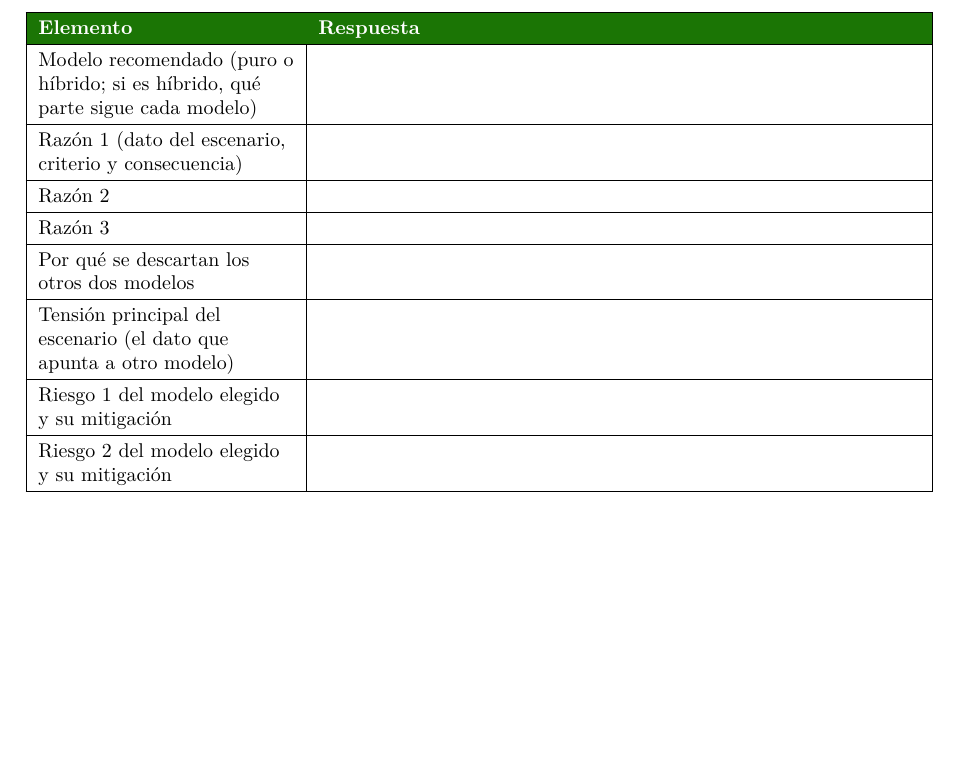
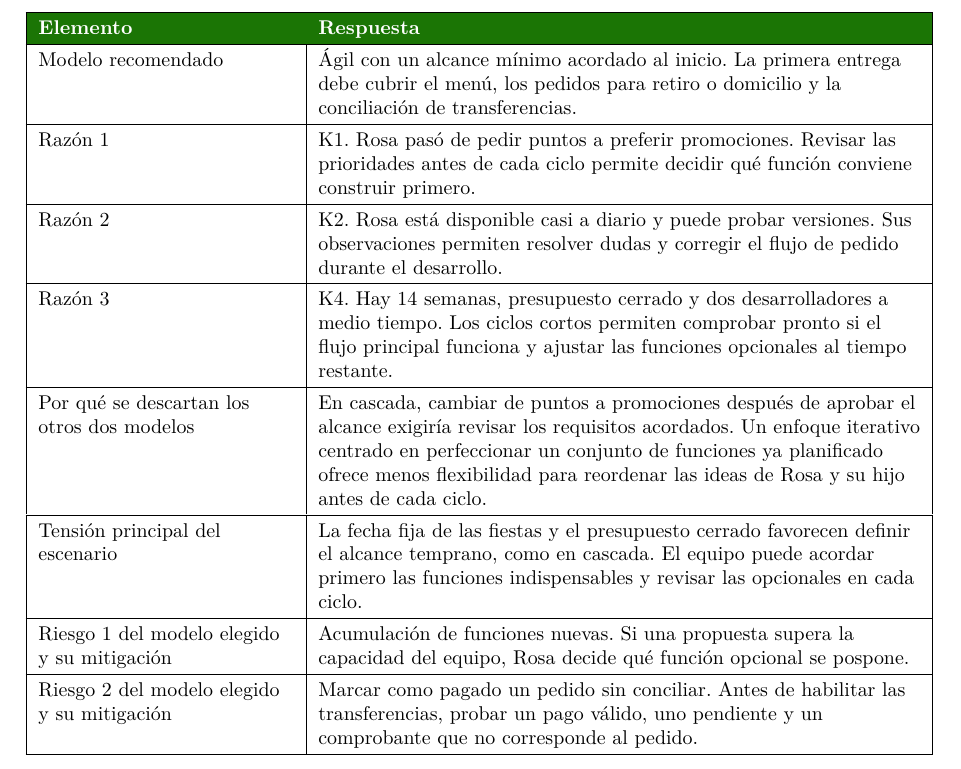
Before and after one commit to AnderJM/-GA-PRAC-01-SEM2-ANY, a LaTeX document (main.tex, which reads escenarios/e2.tex): part of page 6 of 11, cut so that both start at the same text, the shorter picture padded with empty space. Compiled offline with pdfLaTeX.

Commit message:
Completa recomendación y corrección de tablas del escenario 2

```diff
--- a/escenarios/e2.tex
+++ b/escenarios/e2.tex
@@ -39,14 +43,32 @@ K5. Documentación y marco normativo o contractual
 \small
 \begin{tabularx}{\textwidth}{|>{\raggedright\arraybackslash}p{4.5cm}|L|}
 \hline
-\rowcolor{verdeuteq}\textcolor{white}{\textbf{Elemento}} & \textcolor{white}{\textbf{Respuesta}} \\ \hline
-Modelo recomendado (puro o híbrido; si es híbrido, qué parte sigue cada modelo) & \\ \hline
-Razón 1 (dato del escenario, criterio y consecuencia) & \\ \hline
-Razón 2 & \\ \hline
-Razón 3 & \\ \hline
-Por qué se descartan los otros dos modelos & \\ \hline
-Tensión principal del escenario (el dato que apunta a otro modelo) & \\ \hline
-Riesgo 1 del modelo elegido y su mitigación & \\ \hline
-Riesgo 2 del modelo elegido y su mitigación & \\ \hline
+\rowcolor{verdeuteq}
+\textcolor{white}{\textbf{Elemento}}
+& \textcolor{white}{\textbf{Respuesta}} \\ \hline
+Modelo recomendado
+& Ágil con un alcance mínimo acordado al inicio. La primera entrega debe cubrir el menú, los pedidos para retiro o domicilio y la conciliación de transferencias.
+\\ \hline
+Razón 1
+& K1. Rosa pasó de pedir puntos a preferir promociones. Revisar las prioridades antes de cada ciclo permite decidir qué función conviene construir primero.
+\\ \hline
+Razón 2
+& K2. Rosa está disponible casi a diario y puede probar versiones. Sus observaciones permiten resolver dudas y corregir el flujo de pedido durante el desarrollo.
+\\ \hline
+Razón 3
+& K4. Hay 14 semanas, presupuesto cerrado y dos desarrolladores a medio tiempo. Los ciclos cortos permiten comprobar pronto si el flujo principal funciona y ajustar las funciones opcionales al tiempo restante.
+\\ \hline
+Por qué se descartan los otros dos modelos
+& En cascada, cambiar de puntos a promociones después de aprobar el alcance exigiría revisar los requisitos acordados. Un enfoque iterativo centrado en perfeccionar un conjunto de funciones ya planificado ofrece menos flexibilidad para reordenar las ideas de Rosa y su hijo antes de cada ciclo.
+\\ \hline
+Tensión principal del escenario
+& La fecha fija de las fiestas y el presupuesto cerrado favorecen definir el alcance temprano, como en cascada. El equipo puede acordar primero las funciones indispensables y revisar las opcionales en cada ciclo.
+\\ \hline
+Riesgo 1 del modelo elegido y su mitigación
+& Acumulación de funciones nuevas. Si una propuesta supera la capacidad del equipo, Rosa decide qué función opcional se pospone.
+\\ \hline
+Riesgo 2 del modelo elegido y su mitigación
+& Marcar como pagado un pedido sin conciliar. Antes de habilitar las transferencias, probar un pago válido, uno pendiente y un comprobante que no corresponde al pedido.
+\\ \hline
 \end{tabularx}
 \end{center}
```
Also changed, not shown: escenarios/e2.tex (6 more changed lines).
